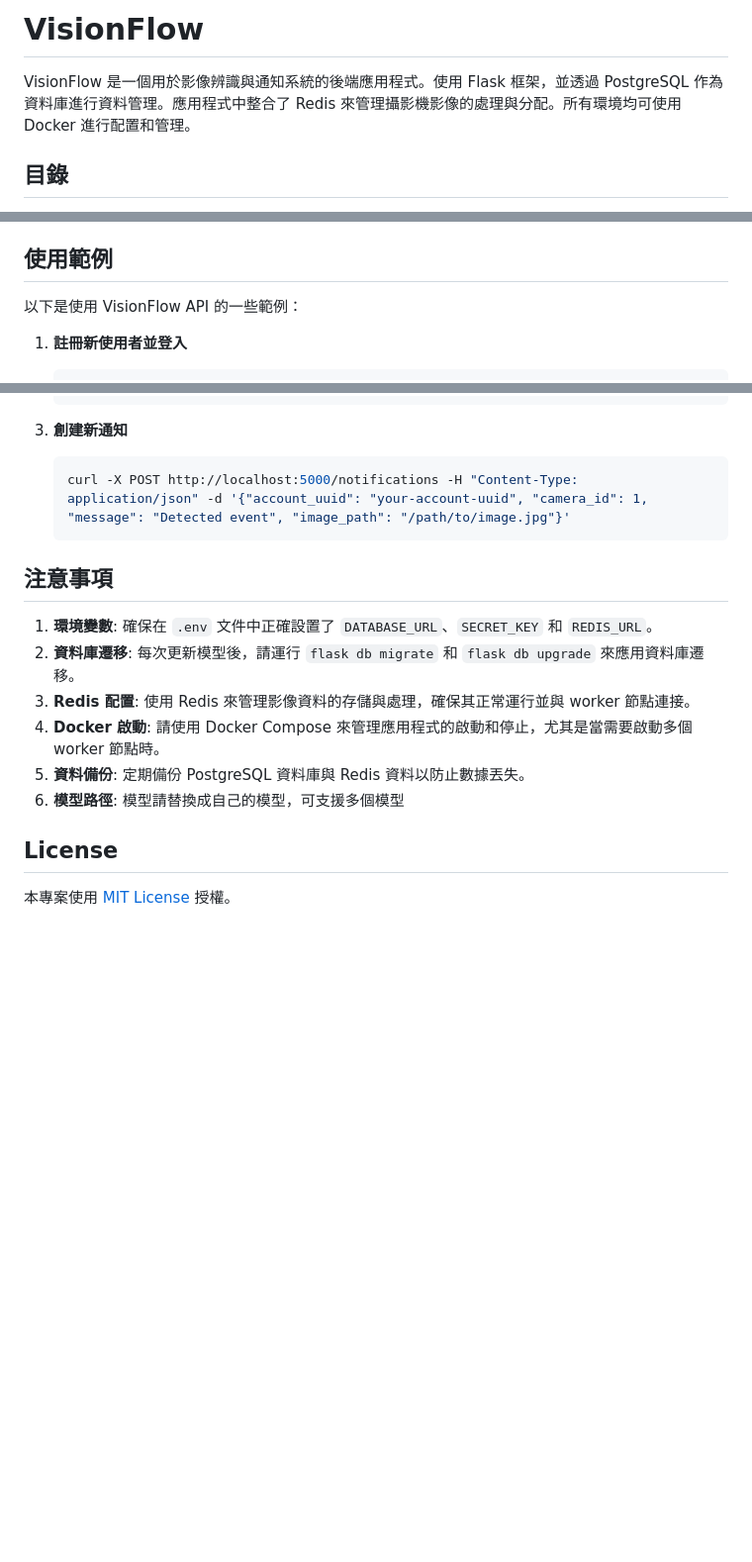
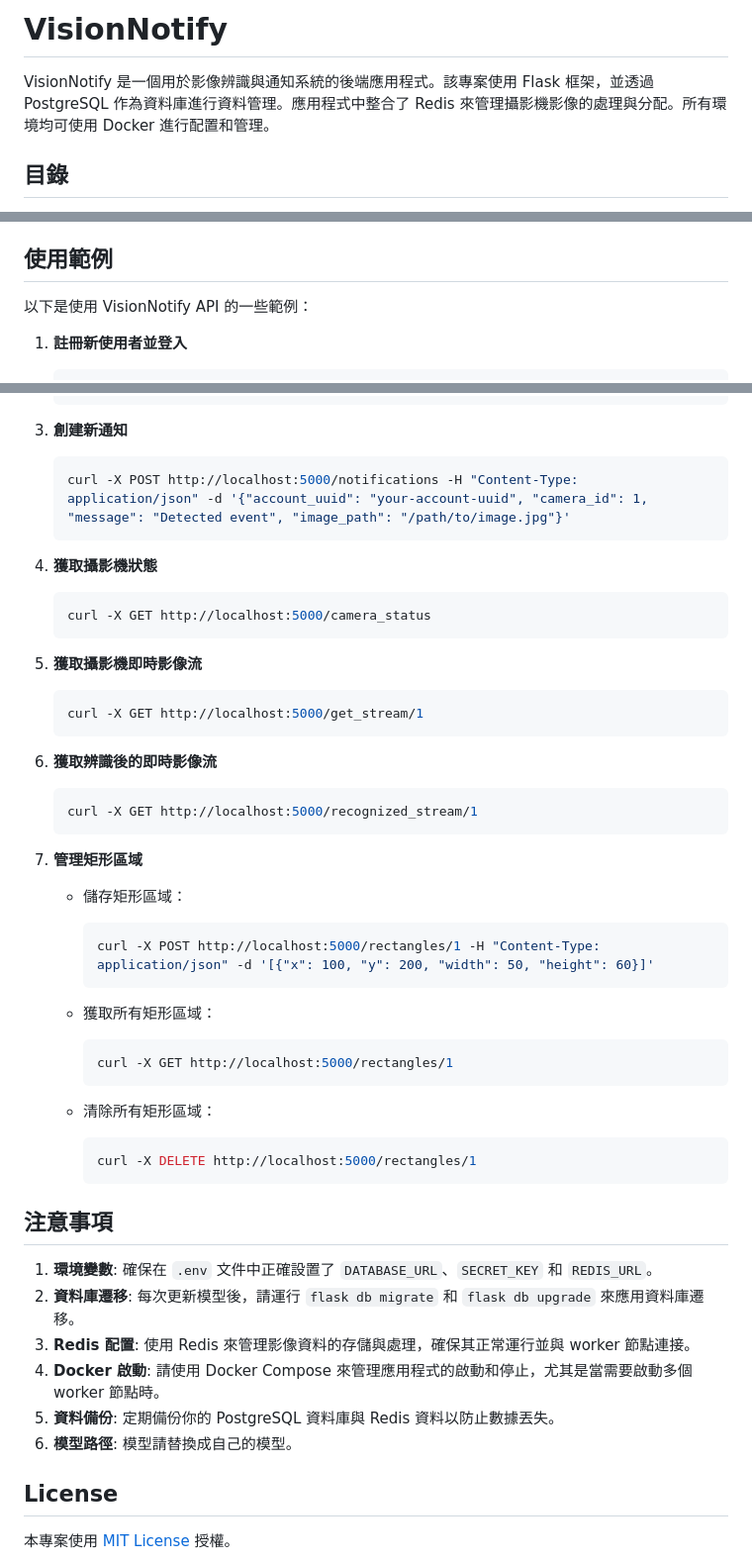
Before and after one commit to dan246/VisionFlow, a Markdown page: README.md, 3 parts joined by grey strips. Shown: that part at 99% size. GitHub-like rendering; blank space fills up the shorter version.

````diff
--- a/README.md
+++ b/README.md
@@ -1,6 +1,6 @@
-# VisionFlow
+# VisionNotify
 
-VisionFlow 是一個用於影像辨識與通知系統的後端應用程式。使用 Flask 框架，並透過 PostgreSQL 作為資料庫進行資料管理。應用程式中整合了 Redis 來管理攝影機影像的處理與分配。所有環境均可使用 Docker 進行配置和管理。
+VisionNotify 是一個用於影像辨識與通知系統的後端應用程式。該專案使用 Flask 框架，並透過 PostgreSQL 作為資料庫進行資料管理。應用程式中整合了 Redis 來管理攝影機影像的處理與分配。所有環境均可使用 Docker 進行配置和管理。
 
 ## 目錄
 
@@ -335,6 +432,6 @@ VisionFlow 使用 Redis 來管理攝影機的影像資料流。攝影機的影
 ## 使用範例
 
-以下是使用 VisionFlow API 的一些範例：
+以下是使用 VisionNotify API 的一些範例：
 
 1. **註冊新使用者並登入**
 
@@ -355,14 +452,52 @@ VisionFlow 使用 Redis 來管理攝影機的影像資料流。攝影機的影
     curl -X POST http://localhost:5000/notifications -H "Content-Type: application/json" -d '{"account_uuid": "your-account-uuid", "camera_id": 1, "message": "Detected event", "image_path": "/path/to/image.jpg"}'
     ```
 
+4. **獲取攝影機狀態**
+
+    ```bash
+    curl -X GET http://localhost:5000/camera_status
+    ```
+
+5. **獲取攝影機即時影像流**
+
+    ```bash
+    curl -X GET http://localhost:5000/get_stream/1
+    ```
+
+6. **獲取辨識後的即時影像流**
+
+    ```bash
+    curl -X GET http://localhost:5000/recognized_stream/1
+    ```
+
+7. **管理矩形區域**
+
+    - 儲存矩形區域：
+
+        ```bash
+        curl -X POST http://localhost:5000/rectangles/1 -H "Content-Type: application/json" -d '[{"x": 100, "y": 200, "width": 50, "height": 60}]'
+        ```
+
+    - 獲取所有矩形區域：
+
+        ```bash
+        curl -X GET http://localhost:5000/rectangles/1
+        ```
+
+    - 清除所有矩形區域：
+
+        ```bash
+        curl -X DELETE http://localhost:5000/rectangles/1
+        ```
+
 ## 注意事項
 
 1. **環境變數**: 確保在 `.env` 文件中正確設置了 `DATABASE_URL`、`SECRET_KEY` 和 `REDIS_URL`。
 2. **資料庫遷移**: 每次更新模型後，請運行 `flask db migrate` 和 `flask db upgrade` 來應用資料庫遷移。
 3. **Redis 配置**: 使用 Redis 來管理影像資料的存儲與處理，確保其正常運行並與 worker 節點連接。
 4. **Docker 啟動**: 請使用 Docker Compose 來管理應用程式的啟動和停止，尤其是當需要啟動多個 worker 節點時。
-5. **資料備份**: 定期備份 PostgreSQL 資料庫與 Redis 資料以防止數據丟失。
-6. **模型路徑**: 模型請替換成自己的模型，可支援多個模型
+5. **資料備份**: 定期備份你的 PostgreSQL 資料庫與 Redis 資料以防止數據丟失。
+6. **模型路徑**: 模型請替換成自己的模型。
 
 ## License
 
````
Also changed, not shown: other parts of README.md (+105 -8 lines).
